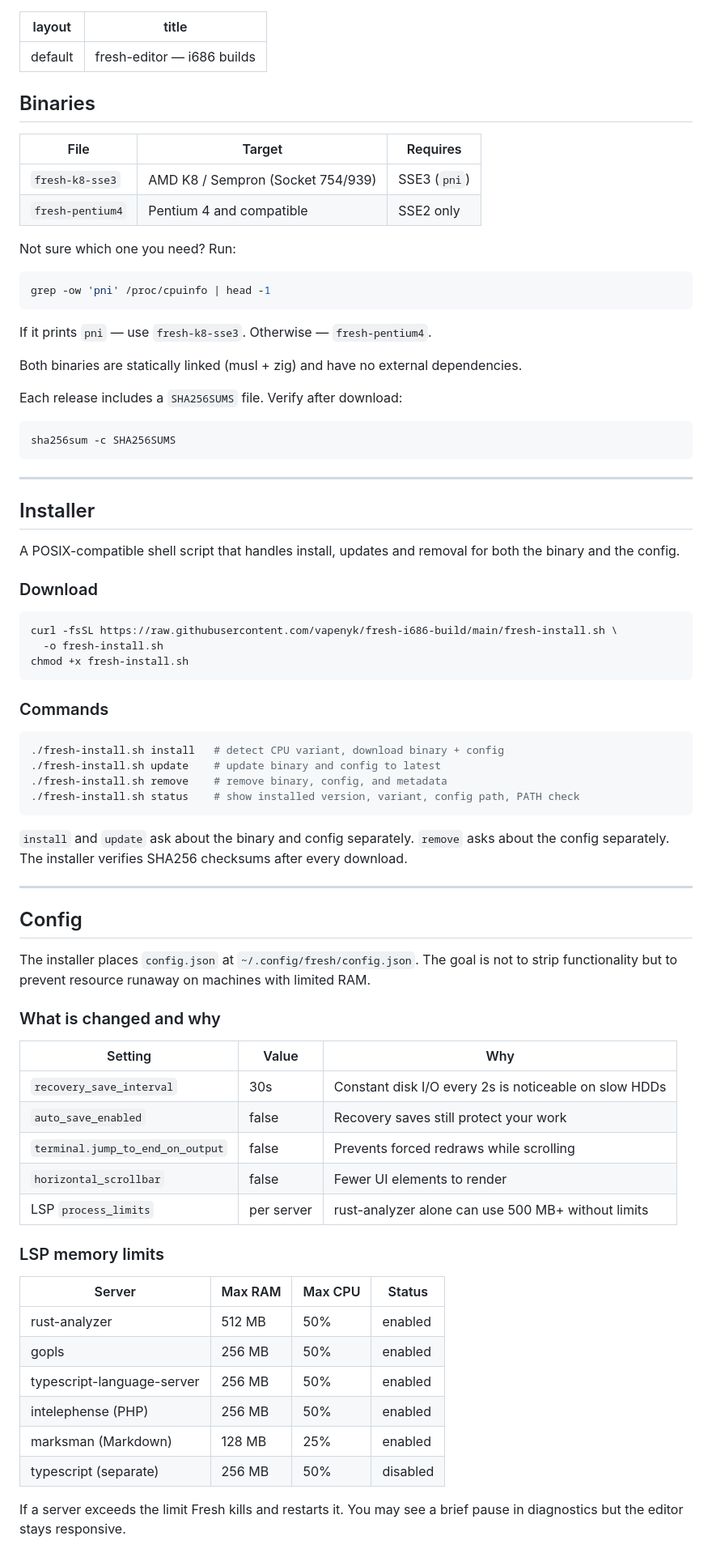
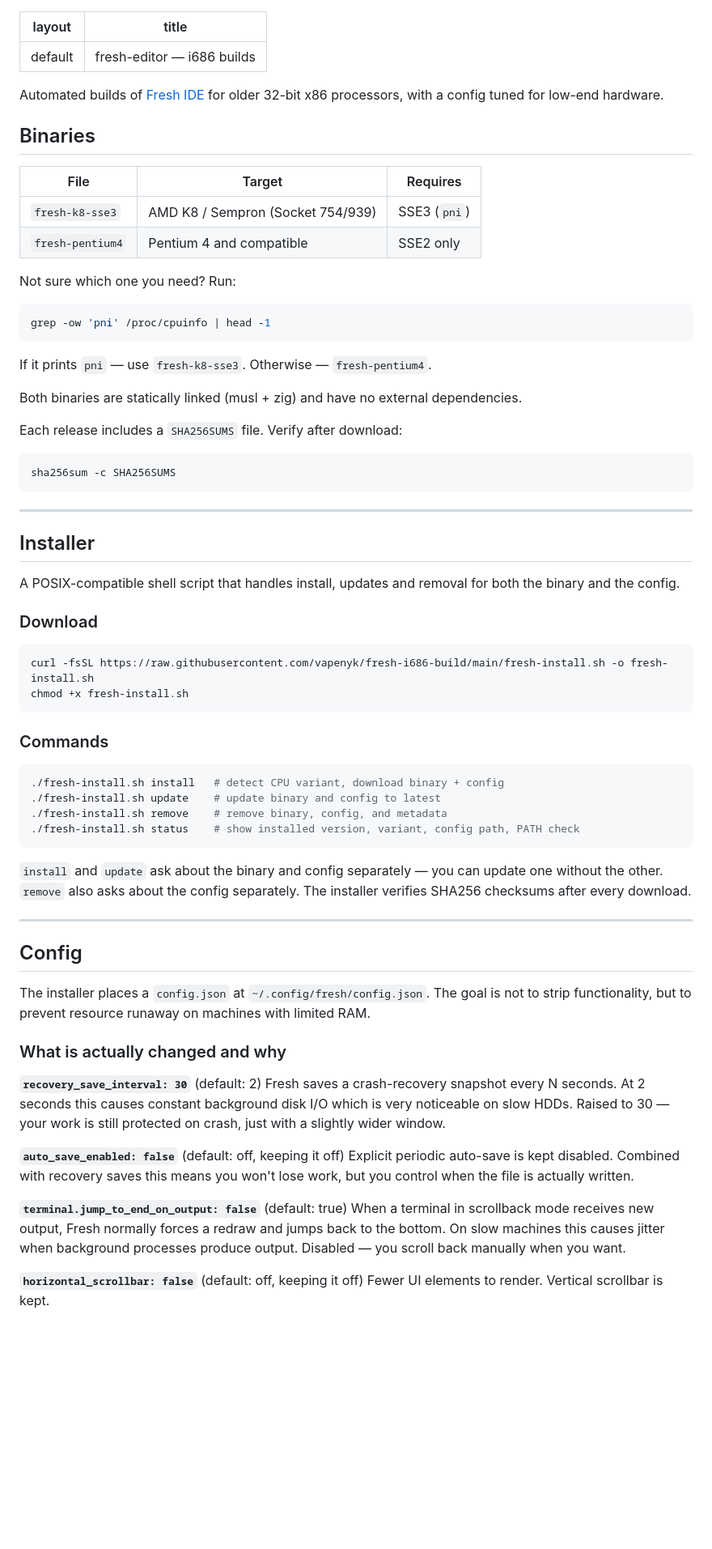
Before and after one commit to vapenyk/fresh-i686-build, a Markdown page: index.md, the part around one of its changes. Shown at 81% size. GitHub-like rendering; blank space fills up the shorter version.

````diff
--- a/index.md
+++ b/index.md
@@ -2,6 +2,8 @@
 layout: default
 title: "fresh-editor — i686 builds"
 ---
+
+Automated builds of [Fresh IDE](https://github.com/sinelaw/fresh) for older 32-bit x86 processors, with a config tuned for low-end hardware.
 
 ## Binaries
 
@@ -11,17 +13,14 @@ title: "fresh-editor — i686 builds"
 | `fresh-pentium4` | Pentium 4 and compatible | SSE2 only |
 
 Not sure which one you need? Run:
-
 ```sh
 grep -ow 'pni' /proc/cpuinfo | head -1
 ```
-
 If it prints `pni` — use `fresh-k8-sse3`. Otherwise — `fresh-pentium4`.
 
 Both binaries are statically linked (musl + zig) and have no external dependencies.
 
 Each release includes a `SHA256SUMS` file. Verify after download:
-
 ```sh
 sha256sum -c SHA256SUMS
 ```
@@ -35,8 +34,7 @@ A POSIX-compatible shell script that handles install, updates and removal for bo
 ### Download
 
 ```sh
-curl -fsSL https://raw.githubusercontent.com/vapenyk/fresh-i686-build/main/fresh-install.sh \
-  -o fresh-install.sh
+curl -fsSL https://raw.githubusercontent.com/vapenyk/fresh-i686-build/main/fresh-install.sh -o fresh-install.sh
 chmod +x fresh-install.sh
 ```
 
@@ -49,34 +47,25 @@ chmod +x fresh-install.sh
 ./fresh-install.sh status    # show installed version, variant, config path, PATH check
 ```
 
-`install` and `update` ask about the binary and config separately. `remove` asks about the config separately. The installer verifies SHA256 checksums after every download.
+`install` and `update` ask about the binary and config separately — you can update one without the other. `remove` also asks about the config separately. The installer verifies SHA256 checksums after every download.
 
 ---
 
 ## Config
 
-The installer places `config.json` at `~/.config/fresh/config.json`. The goal is not to strip functionality but to prevent resource runaway on machines with limited RAM.
+The installer places a `config.json` at `~/.config/fresh/config.json`. The goal is not to strip functionality, but to prevent resource runaway on machines with limited RAM.
 
-### What is changed and why
+### What is actually changed and why
 
-| Setting | Value | Why |
-|---------|-------|-----|
-| `recovery_save_interval` | 30s | Constant disk I/O every 2s is noticeable on slow HDDs |
-| `auto_save_enabled` | false | Recovery saves still protect your work |
-| `terminal.jump_to_end_on_output` | false | Prevents forced redraws while scrolling |
-| `horizontal_scrollbar` | false | Fewer UI elements to render |
-| LSP `process_limits` | per server | rust-analyzer alone can use 500 MB+ without limits |
+**`recovery_save_interval: 30`** (default: 2)
+Fresh saves a crash-recovery snapshot every N seconds. At 2 seconds this causes constant background disk I/O which is very noticeable on slow HDDs. Raised to 30 — your work is still protected on crash, just with a slightly wider window.
 
-### LSP memory limits
+**`auto_save_enabled: false`** (default: off, keeping it off)
+Explicit periodic auto-save is kept disabled. Combined with recovery saves this means you won't lose work, but you control when the file is actually written.
 
-| Server | Max RAM | Max CPU | Status |
-|--------|---------|---------|--------|
-| rust-analyzer | 512 MB | 50% | enabled |
-| gopls | 256 MB | 50% | enabled |
-| typescript-language-server | 256 MB | 50% | enabled |
-| intelephense (PHP) | 256 MB | 50% | enabled |
-| marksman (Markdown) | 128 MB | 25% | enabled |
-| typescript (separate) | 256 MB | 50% | disabled |
+**`terminal.jump_to_end_on_output: false`** (default: true)
+When a terminal in scrollback mode receives new output, Fresh normally forces a redraw and jumps back to the bottom. On slow machines this causes jitter when background processes produce output. Disabled — you scroll back manually when you want.
 
-If a server exceeds the limit Fresh kills and restarts it. You may see a brief pause in diagnostics but the editor stays responsive.
+**`horizontal_scrollbar: false`** (default: off, keeping it off)
+Fewer UI elements to render. Vertical scrollbar is kept.
 
````
Also changed, not shown: other parts of index.md (+59 -19 lines).
